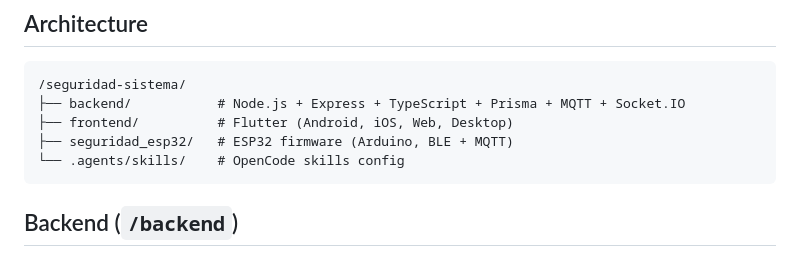
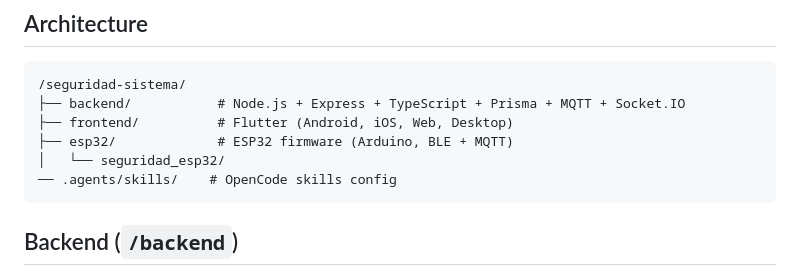
Before and after one commit to jairobandera/seguridad-sistema, a Markdown page: AGENTS.md, the part around one of its changes. GitHub-like rendering.

````diff
--- a/AGENTS.md
+++ b/AGENTS.md
@@ -9,8 +9,9 @@ Multi-platform residential security system with ESP32 hardware, Node.js/TypeScri
 /seguridad-sistema/
 ├── backend/           # Node.js + Express + TypeScript + Prisma + MQTT + Socket.IO
 ├── frontend/          # Flutter (Android, iOS, Web, Desktop)
-├── seguridad_esp32/   # ESP32 firmware (Arduino, BLE + MQTT)
-└── .agents/skills/    # OpenCode skills config
+├── esp32/             # ESP32 firmware (Arduino, BLE + MQTT)
+│   └── seguridad_esp32/
+── .agents/skills/    # OpenCode skills config
 ```
 
 ## Backend (`/backend`)
````
Also changed, not shown: other parts of AGENTS.md (+17 -7 lines).
